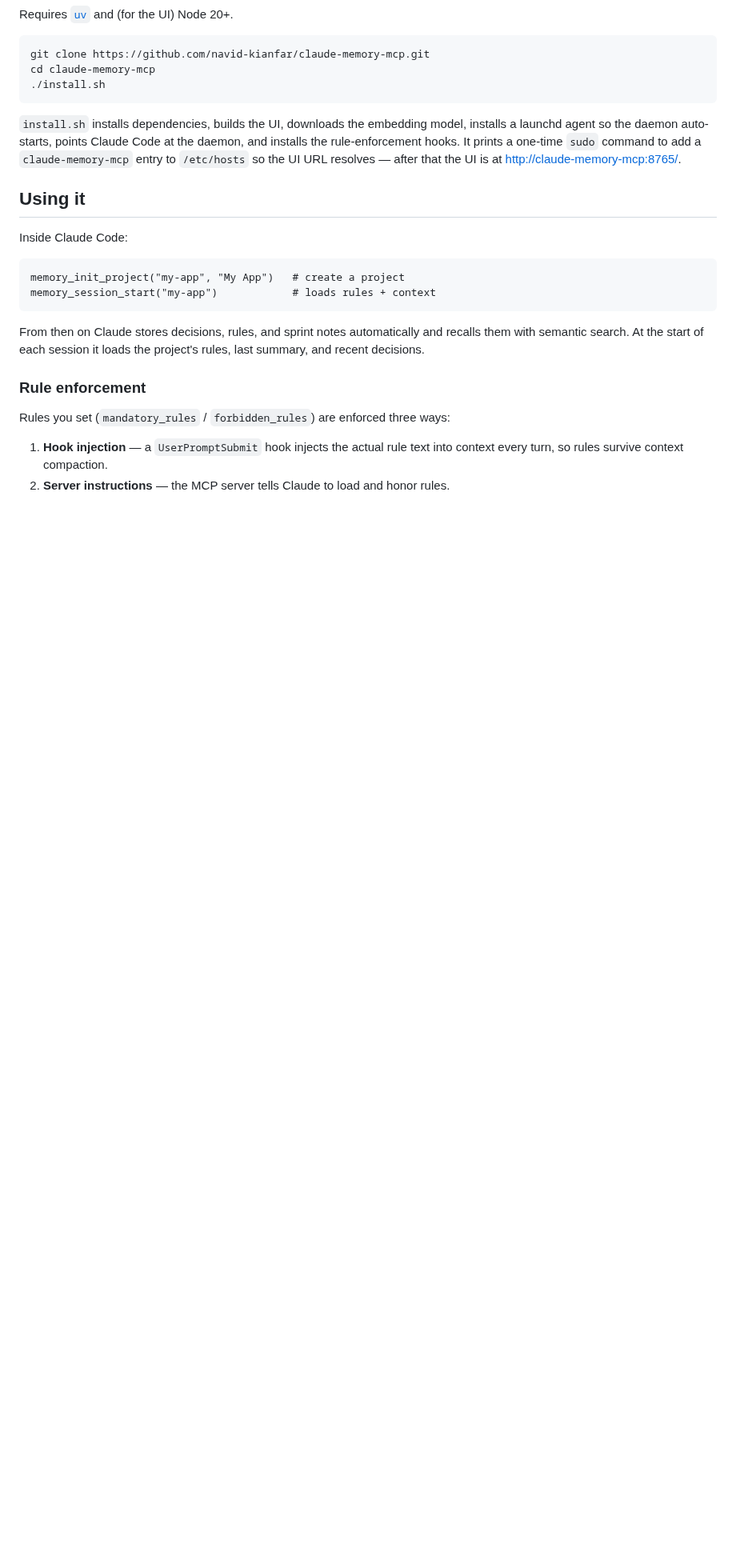
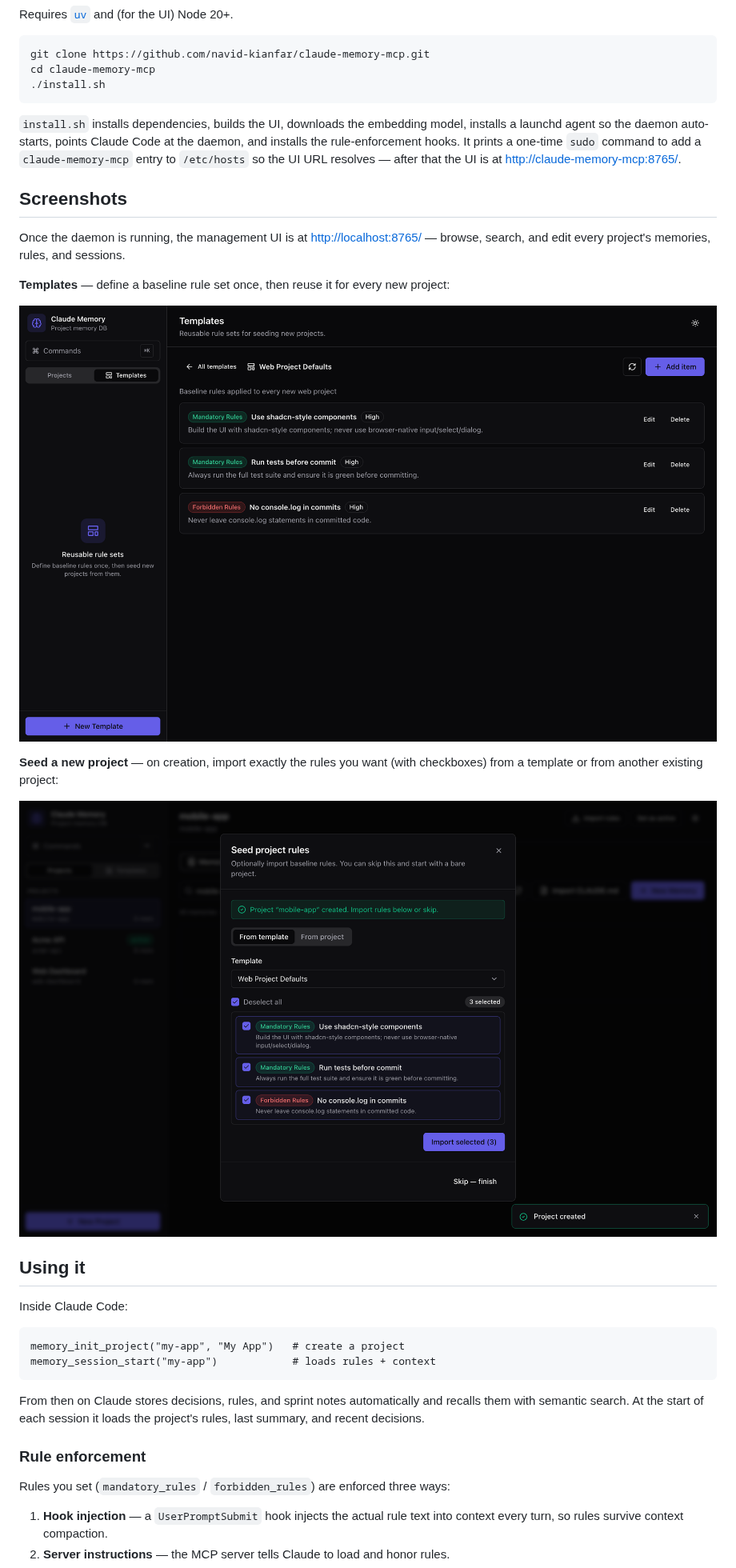
Before and after one commit to navid-kianfar/claude-memory-mcp, a Markdown page: README.md, the part around one of its changes. Shown at 80% size. Drawn GitHub-style; pictures changed too: screenshots/new-project-seed.png (added), screenshots/templates.png (added); blank space fills up the shorter version.

```diff
--- a/README.md
+++ b/README.md
@@ -115,6 +117,22 @@ the daemon, and installs the rule-enforcement hooks. It prints a one-time
 `sudo` command to add a `claude-memory-mcp` entry to `/etc/hosts` so the UI URL
 resolves — after that the UI is at <http://claude-memory-mcp:8765/>.
 
+## Screenshots
+
+Once the daemon is running, the management UI is at
+<http://localhost:8765/> — browse, search, and edit every project's memories,
+rules, and sessions.
+
+**Templates** — define a baseline rule set once, then reuse it for every new
+project:
+
+![Templates view](screenshots/templates.png)
+
+**Seed a new project** — on creation, import exactly the rules you want (with
+checkboxes) from a template or from another existing project:
+
+![Importing rules into a new project](screenshots/new-project-seed.png)
+
 ## Using it
 
 Inside Claude Code:
```
Also changed, not shown: other parts of README.md (+5 -2 lines), screenshots/memory-browser.png (added), 1 other file.
